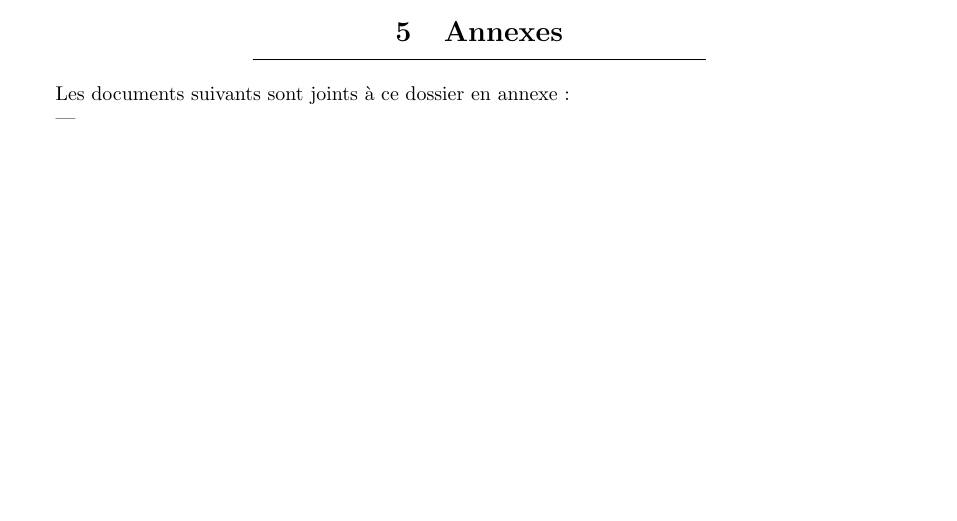
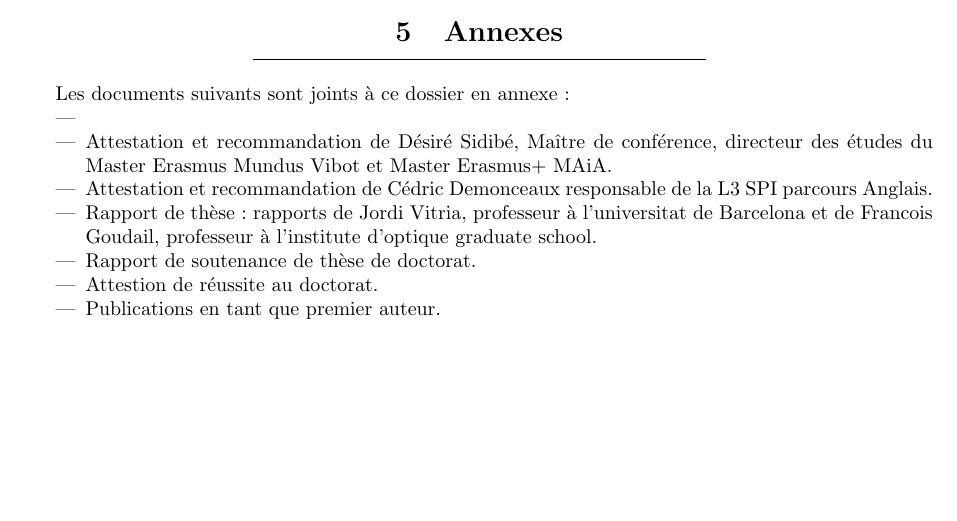
Before and after one commit to mrastgoo/qualification, a LaTeX document (description.tex): part of page 5 of 5, cut so that both start at the same text. The pictures show the PDF file description.pdf that the author committed with the source; the source files are stored in an older character set and shown here as Unicode.

Commit message:
adding the thesis paper not attached

```diff
--- a/description.tex
+++ b/description.tex
@@ -297,15 +297,12 @@ J'ai effectué des relectures pour des revues scientifiques IEEE Transactions on
 Les documents suivants sont joints à ce dossier en annexe:
 \begin{itemize}
 \item
-%% \item Attestation et recommandation de Yohan Fougerolle, Maître de conférence, directeur des études du Master in Computer vision et chef du département Génie électrique de l'IUT du Creusot.
-%% \item Attestation et recommandation de David Fofi, coordinateur du
-%%   Master Erasmus Mundus en vision et robotique (Vibot).
-%% \item Rapport de thèse : rapports de Reyer Zwiggelaar, professeur à
-%%   l'université d'Aberyswtyth et de Su Ruan, professeur à l'université
-%%   de Rouen et membre du laboratoire LITIS.
-%% \item Rapport de soutenance de thèse de doctorat.
-%% \item Attestion de réussite au doctorat.
-%% \item Publications en tant que premier auteur.
+\item Attestation et recommandation de D\'esir\'e Sidib\'e, Maître de conférence, directeur des études du Master Erasmus Mundus Vibot et Master Erasmus+ MAiA.
+\item Attestation et recommandation de C\'edric Demonceaux responsable de la L3 SPI parcours Anglais.
+\item Rapport de thèse : rapports de Jordi Vitria, professeur à l'universitat de Barcelona et de Francois Goudail, professeur à l'institute d'optique graduate school.
+\item Rapport de soutenance de thèse de doctorat.
+\item Attestion de réussite au doctorat.
+\item Publications en tant que premier auteur.
 \end{itemize}
 
 \end{document}
```
Also changed, not shown: description.pdf, 2 other files.
